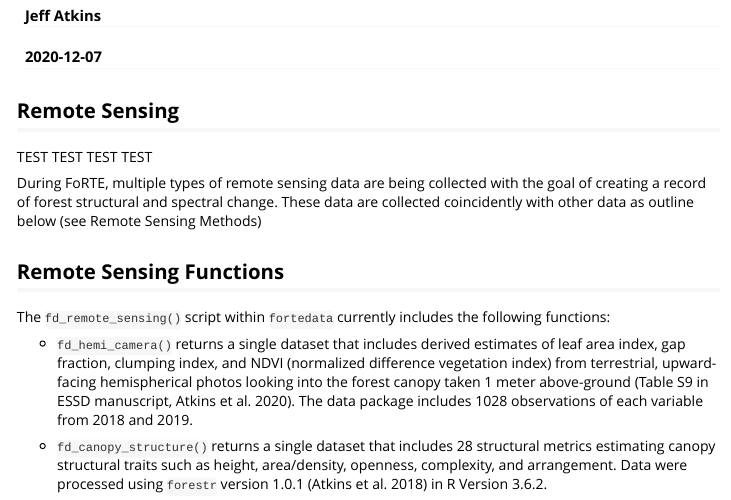
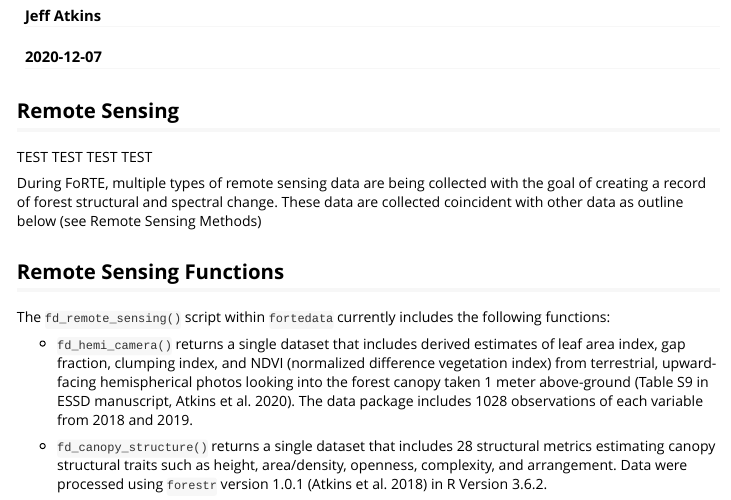
Before and after one commit to FoRTExperiment/fortedata, an R Markdown document (vignettes/fd_remote_sensing_vignette.Rmd): the page in a window 1100 px wide, from 70 px down. Rendered offline with R 4.5, knitr and Pandoc, with nearby package versions; some code elsewhere in the file could not run offline; long lines of code are wrapped.

Commit message:
attempt ten...sure is lonely out here

```diff
--- a/vignettes/fd_remote_sensing_vignette.Rmd
+++ b/vignettes/fd_remote_sensing_vignette.Rmd
@@ -21,7 +21,7 @@ knitr::opts_chunk$set(
 ## Remote Sensing
 TEST TEST TEST TEST
 
-During FoRTE, multiple types of remote sensing data are being collected with the goal of creating a record of forest structural and spectral change. These data are collected coincidently with other data as outline below (see Remote Sensing Methods)
+During FoRTE, multiple types of remote sensing data are being collected with the goal of creating a record of forest structural and spectral change. These data are collected coincident with other data as outline below (see Remote Sensing Methods)
 
 ## Remote Sensing Functions
 
```
Also changed, not shown: docs/pkgdown.yml, 1 other file.
